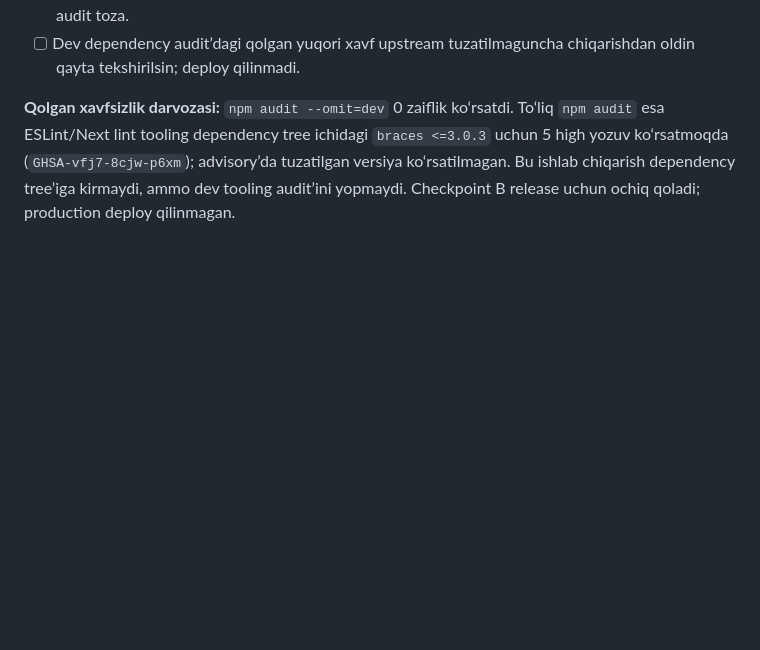
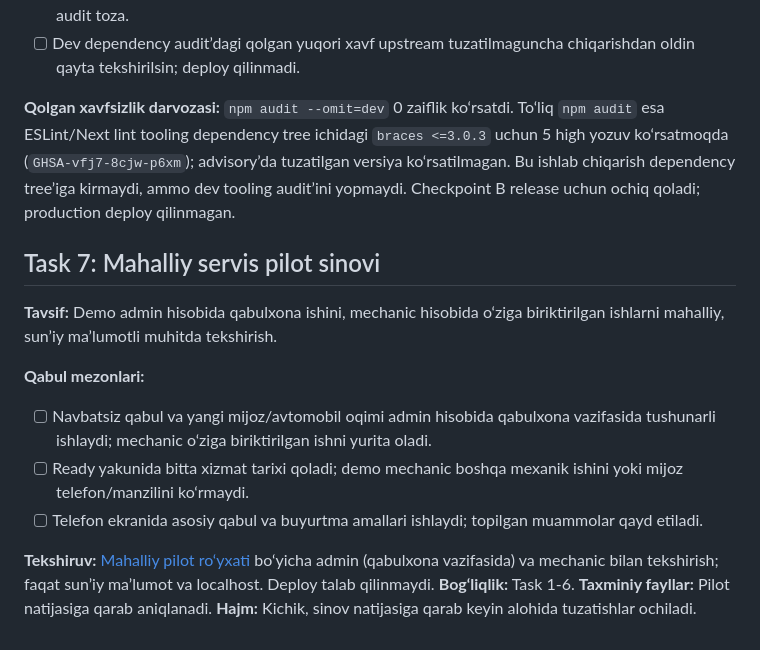
Before and after one commit to Shoamirg/vq7rplimbaxto9kzzuewnoqra3t5h, a Markdown page: tasks/todo.md, the part around the change. Drawn GitHub-style; blank space fills up the shorter version.

Commit message:
docs: add local work-order pilot checklist

```diff
--- a/tasks/todo.md
+++ b/tasks/todo.md
@@ -99,3 +99,17 @@
 - [ ] Dev dependency audit’dagi qolgan yuqori xavf upstream tuzatilmaguncha chiqarishdan oldin qayta tekshirilsin; deploy qilinmadi.
 
 **Qolgan xavfsizlik darvozasi:** `npm audit --omit=dev` 0 zaiflik ko‘rsatdi. To‘liq `npm audit` esa ESLint/Next lint tooling dependency tree ichidagi `braces <=3.0.3` uchun 5 high yozuv ko‘rsatmoqda (`GHSA-vfj7-8cjw-p6xm`); advisory’da tuzatilgan versiya ko‘rsatilmagan. Bu ishlab chiqarish dependency tree’iga kirmaydi, ammo dev tooling audit’ini yopmaydi. Checkpoint B release uchun ochiq qoladi; production deploy qilinmagan.
+
+## Task 7: Mahalliy servis pilot sinovi
+
+**Tavsif:** Demo admin hisobida qabulxona ishini, mechanic hisobida o‘ziga biriktirilgan ishlarni mahalliy, sun’iy ma’lumotli muhitda tekshirish.
+
+**Qabul mezonlari:**
+- [ ] Navbatsiz qabul va yangi mijoz/avtomobil oqimi admin hisobida qabulxona vazifasida tushunarli ishlaydi; mechanic o‘ziga biriktirilgan ishni yurita oladi.
+- [ ] Ready yakunida bitta xizmat tarixi qoladi; demo mechanic boshqa mexanik ishini yoki mijoz telefon/manzilini ko‘rmaydi.
+- [ ] Telefon ekranida asosiy qabul va buyurtma amallari ishlaydi; topilgan muammolar qayd etiladi.
+
+**Tekshiruv:** [Mahalliy pilot ro‘yxati](../docs/testing/work-order-pilot-checklist.md) bo‘yicha admin (qabulxona vazifasida) va mechanic bilan tekshirish; faqat sun’iy ma’lumot va localhost. Deploy talab qilinmaydi.
+**Bog‘liqlik:** Task 1-6.
+**Taxminiy fayllar:** Pilot natijasiga qarab aniqlanadi.
+**Hajm:** Kichik, sinov natijasiga qarab keyin alohida tuzatishlar ochiladi.
```
Also changed, not shown: docs/testing/work-order-pilot-checklist.md (added, +63 -0 lines), tasks/plan.md (+10 -0 lines).
